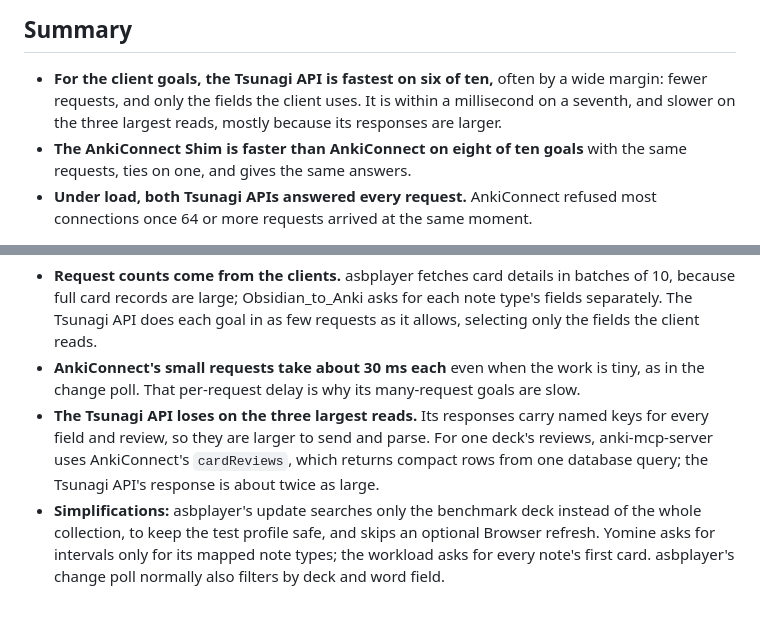
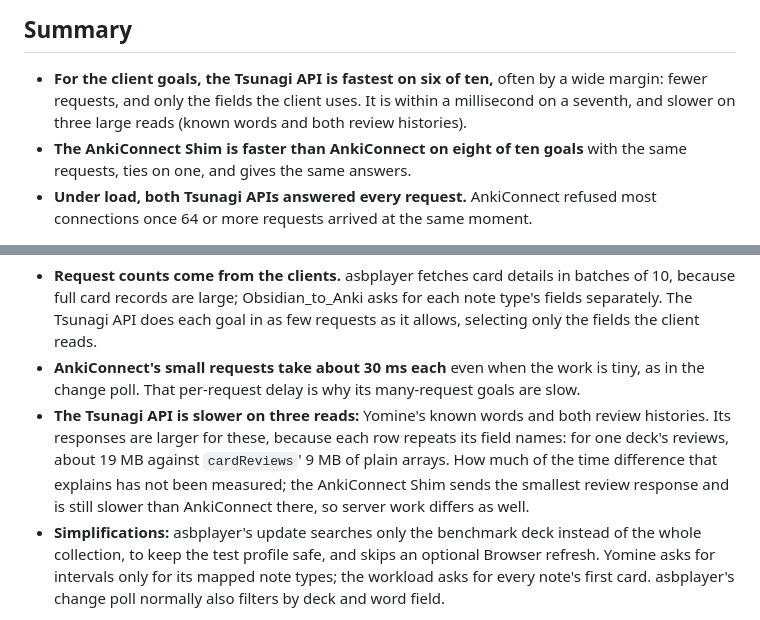
Before and after one commit to mcgrizzz/Tsunagi, a Markdown page: docs/benchmarks.md, 2 parts joined by grey strips. GitHub-like rendering.

Commit message:
Correct the explanation of the Tsunagi API's slower reads

```diff
--- a/docs/benchmarks.md
+++ b/docs/benchmarks.md
@@ -29,8 +29,8 @@ The page is updated in place; it is a current snapshot, not a history.
 
 - **For the client goals, the Tsunagi API is fastest on six of ten,** often
   by a wide margin: fewer requests, and only the fields the client uses. It is
-  within a millisecond on a seventh, and slower on the three largest reads,
-  mostly because its responses are larger.
+  within a millisecond on a seventh, and slower on three large reads (known
+  words and both review histories).
 - **The AnkiConnect Shim is faster than AnkiConnect on eight of ten goals**
   with the same requests, ties on one, and gives the same answers.
 - **Under load, both Tsunagi APIs answered every request.** AnkiConnect refused
@@ -74,11 +74,13 @@ says otherwise.
 - **AnkiConnect's small requests take about 30 ms each** even when the work is
   tiny, as in the change poll. That per-request delay is why its many-request
   goals are slow.
-- **The Tsunagi API loses on the three largest reads.** Its responses carry
-  named keys for every field and review, so they are larger to send and parse.
-  For one deck's reviews, anki-mcp-server uses AnkiConnect's `cardReviews`,
-  which returns compact rows from one database query; the Tsunagi API's
-  response is about twice as large.
+- **The Tsunagi API is slower on three reads:** Yomine's known words and both
+  review histories. Its responses are larger for these, because each row
+  repeats its field names: for one deck's reviews, about 19 MB against
+  `cardReviews`' 9 MB of plain arrays. How much of the time difference that
+  explains has not been measured; the AnkiConnect Shim sends the smallest
+  review response and is still slower than AnkiConnect there, so server work
+  differs as well.
 - **Simplifications:** asbplayer's update searches only the benchmark deck
   instead of the whole collection, to keep the test profile safe, and skips an
   optional Browser refresh. Yomine asks for intervals only for its mapped note
```
Also changed, not shown: docs/performance_notes.md (+4 -3 lines).
